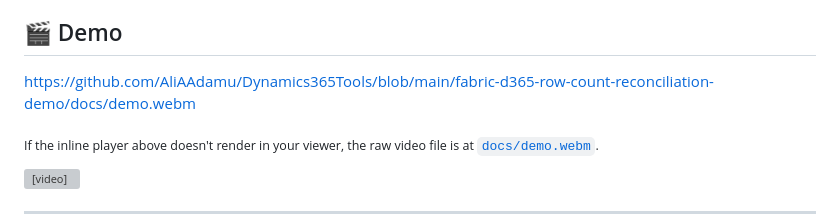
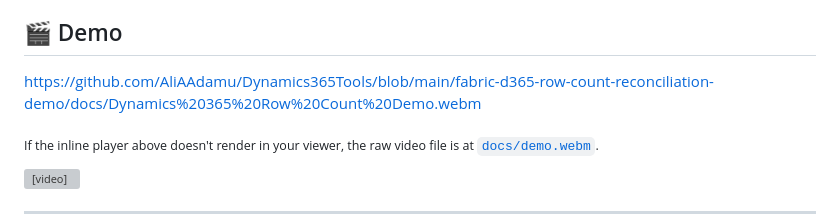
Before and after one commit to AliAAdamu/Dynamics365Tools, a Markdown page: fabric-d365-row-count-reconciliation-demo/README.md, the part around the change. Rendered like a GitHub page; grey boxes are pictures that could not be loaded.

Commit message:
Fix demo link in README.md

```diff
--- a/fabric-d365-row-count-reconciliation-demo/README.md
+++ b/fabric-d365-row-count-reconciliation-demo/README.md
@@ -14,7 +14,7 @@ diverges from the source.
 
 ## 🎬 Demo
 
-[https://github.com/AliAAdamu/Dynamics365Tools/blob/main/fabric-d365-row-count-reconciliation-demo/docs/demo.webm](https://github.com/AliAAdamu/Dynamics365Tools/blob/main/fabric-d365-row-count-reconciliation-demo/docs/Dynamics%20365%20Row%20Count%20Demo.webm)
+https://github.com/AliAAdamu/Dynamics365Tools/blob/main/fabric-d365-row-count-reconciliation-demo/docs/Dynamics%20365%20Row%20Count%20Demo.webm
 
 <sub>If the inline player above doesn't render in your viewer, the raw video
 file is at [`docs/demo.webm`](docs/demo.webm).</sub>
```
